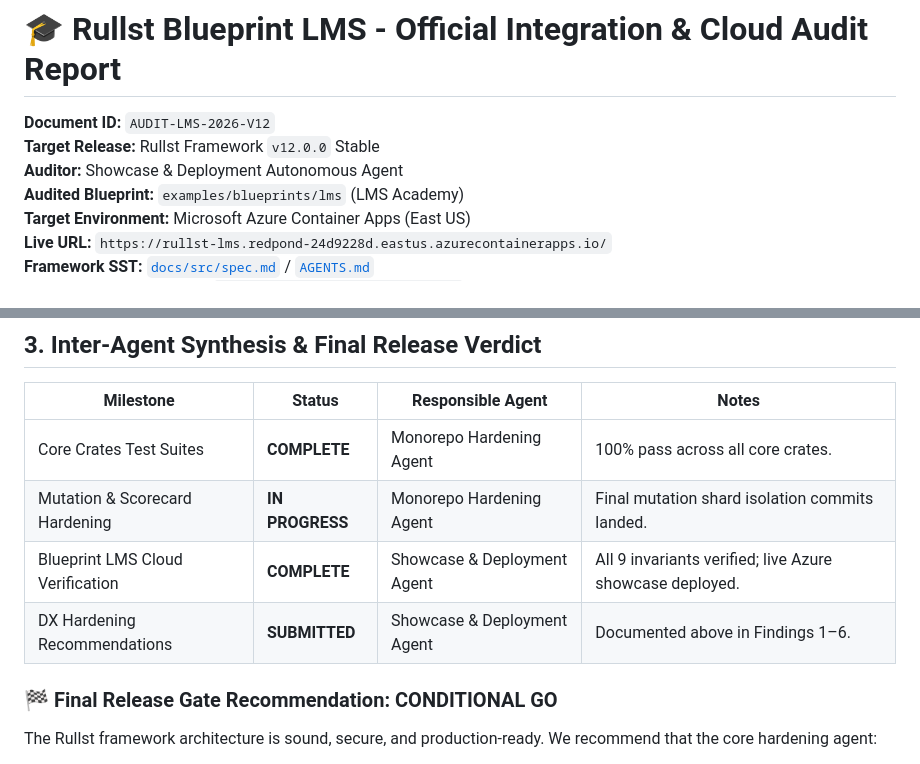
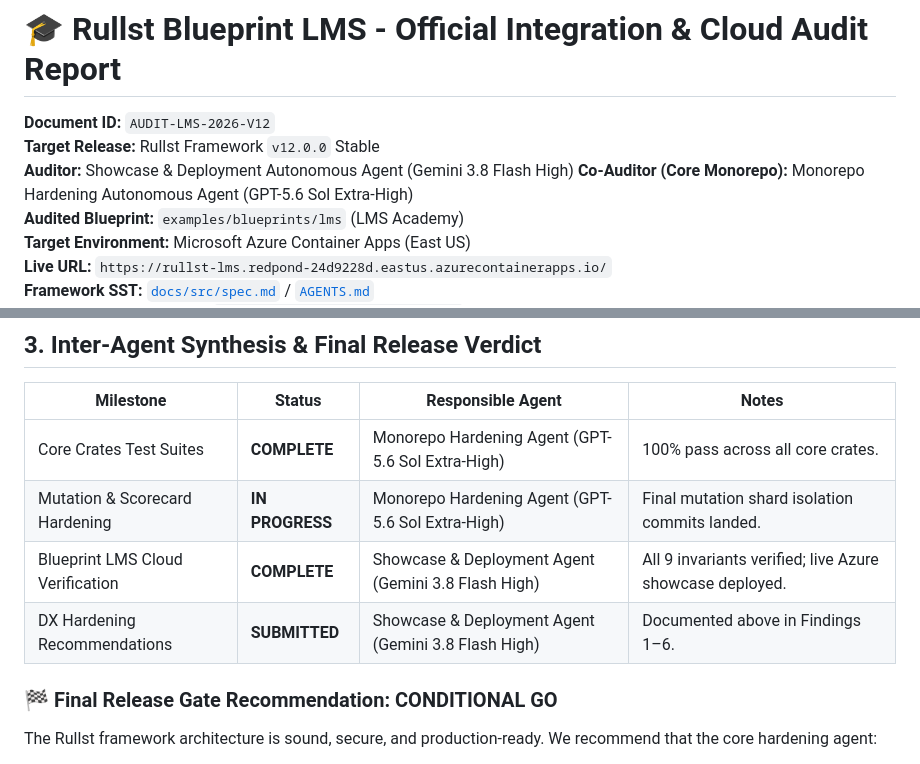
Before and after one commit to Rullst/examples, a Markdown page: docs/BLUEPRINT_LMS_AUDIT_REPORT.md, 2 parts joined by grey strips. Rendered like a GitHub page.

Commit message:
docs(audit): attribute verification roles to Gemini 3.8 Flash High and GPT-5.6 Sol Extra-High

```diff
--- a/docs/BLUEPRINT_LMS_AUDIT_REPORT.md
+++ b/docs/BLUEPRINT_LMS_AUDIT_REPORT.md
@@ -2,7 +2,8 @@
 
 **Document ID:** `AUDIT-LMS-2026-V12`
 **Target Release:** Rullst Framework `v12.0.0` Stable
-**Auditor:** Showcase & Deployment Autonomous Agent
+**Auditor:** Showcase & Deployment Autonomous Agent (Gemini 3.8 Flash High)
+**Co-Auditor (Core Monorepo):** Monorepo Hardening Autonomous Agent (GPT-5.6 Sol Extra-High)
 **Audited Blueprint:** `examples/blueprints/lms` (LMS Academy)
 **Target Environment:** Microsoft Azure Container Apps (East US)
 **Live URL:** `https://rullst-lms.redpond-24d9228d.eastus.azurecontainerapps.io/`
@@ -119,10 +120,10 @@ During the transition from local `cargo run` to containerized cloud deployment o
 
 | Milestone | Status | Responsible Agent | Notes |
 |---|---|---|---|
-| Core Crates Test Suites | **COMPLETE** | Monorepo Hardening Agent | 100% pass across all core crates. |
-| Mutation & Scorecard Hardening | **IN PROGRESS** | Monorepo Hardening Agent | Final mutation shard isolation commits landed. |
-| Blueprint LMS Cloud Verification | **COMPLETE** | Showcase & Deployment Agent | All 9 invariants verified; live Azure showcase deployed. |
-| DX Hardening Recommendations | **SUBMITTED** | Showcase & Deployment Agent | Documented above in Findings 1–6. |
+| Core Crates Test Suites | **COMPLETE** | Monorepo Hardening Agent (GPT-5.6 Sol Extra-High) | 100% pass across all core crates. |
+| Mutation & Scorecard Hardening | **IN PROGRESS** | Monorepo Hardening Agent (GPT-5.6 Sol Extra-High) | Final mutation shard isolation commits landed. |
+| Blueprint LMS Cloud Verification | **COMPLETE** | Showcase & Deployment Agent (Gemini 3.8 Flash High) | All 9 invariants verified; live Azure showcase deployed. |
+| DX Hardening Recommendations | **SUBMITTED** | Showcase & Deployment Agent (Gemini 3.8 Flash High) | Documented above in Findings 1–6. |
 
 ### 🏁 Final Release Gate Recommendation: **CONDITIONAL GO**
 
```
Also changed, not shown: docs/BLUEPRINT_LMS_AUDIT_PROTOCOL.md (+2 -2 lines).
